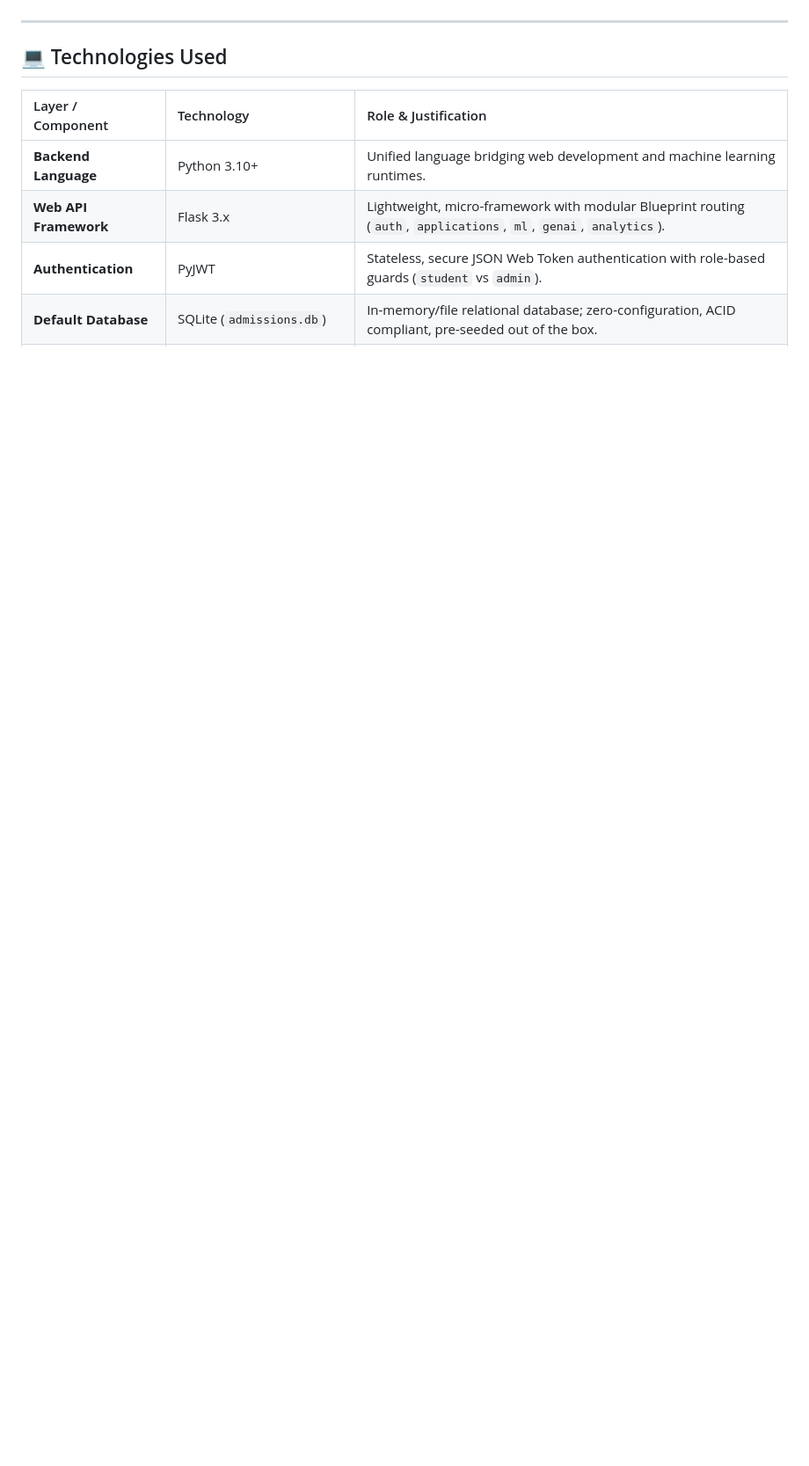
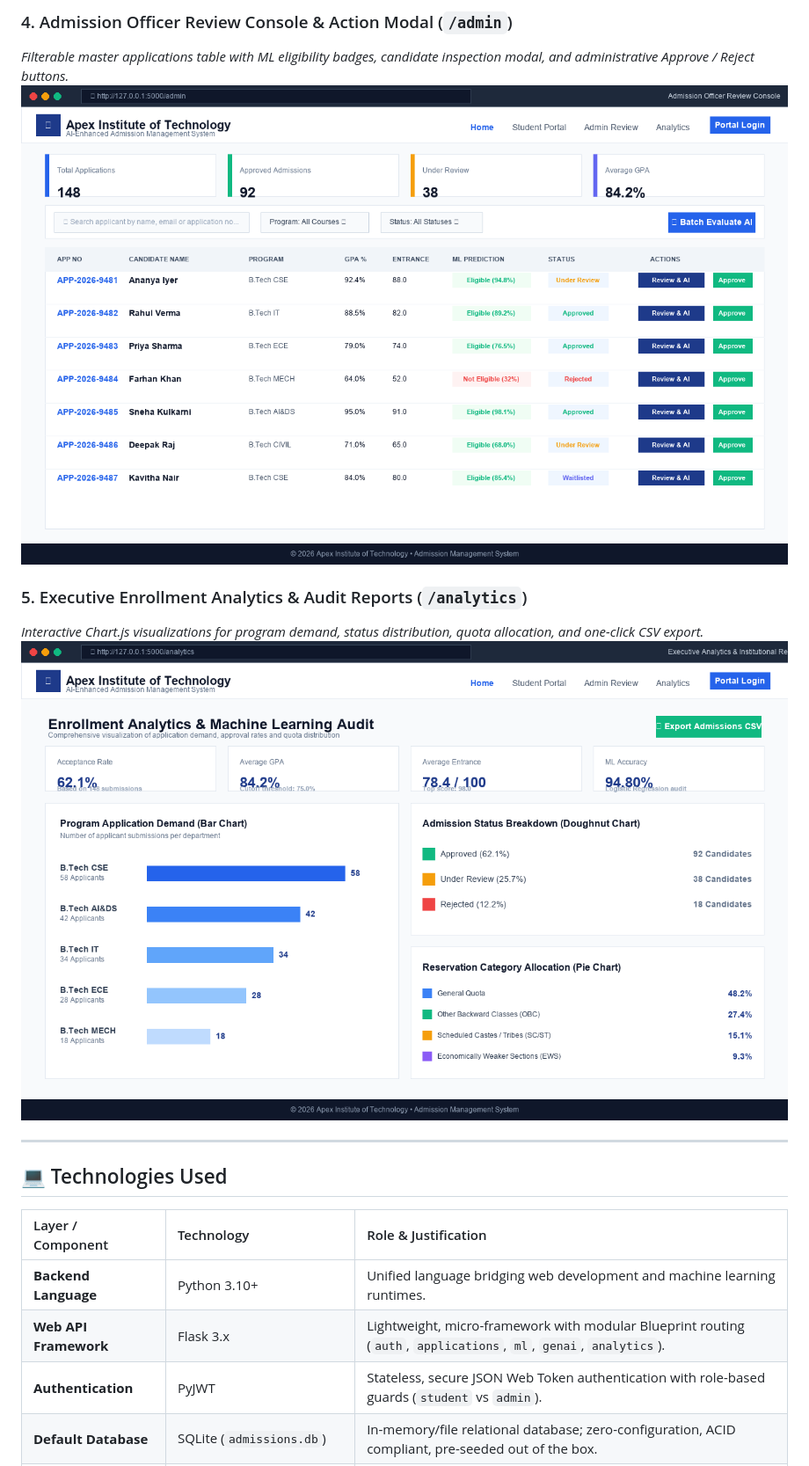
Before and after one commit to kaviya-sharon14/AI-Enhanced-Admission-Management-System, a Markdown page: README.md, the part around one of its changes. Shown at 88% size. Rendered like a GitHub page; pictures changed too: Documentation/screenshots/04_admin_dashboard.png (added), Documentation/screenshots/05_analytics_dashboard.png (added); blank space fills up the shorter version.

Commit message:
Add high-resolution UI screenshots and deployment guide

```diff
--- a/README.md
+++ b/README.md
@@ -34,3 +53,10 @@ Traditional university admission cycles suffer from manual bottlenecks, human re
+### 4. Admission Officer Review Console & Action Modal (`/admin`)
+*Filterable master applications table with ML eligibility badges, candidate inspection modal, and administrative Approve / Reject buttons.*
+![Admin Review Console](Documentation/screenshots/04_admin_dashboard.png)
+
+### 5. Executive Enrollment Analytics & Audit Reports (`/analytics`)
+*Interactive Chart.js visualizations for program demand, status distribution, quota allocation, and one-click CSV export.*
+![Executive Analytics](Documentation/screenshots/05_analytics_dashboard.png)
 
 ---
 
```
Also changed, not shown: other parts of README.md (+60 -11 lines), Documentation/screenshots/01_landing_page.png (added), Documentation/screenshots/02_login_portal.png (added), Documentation/screenshots/03_student_portal.png (added), 2 other files.
